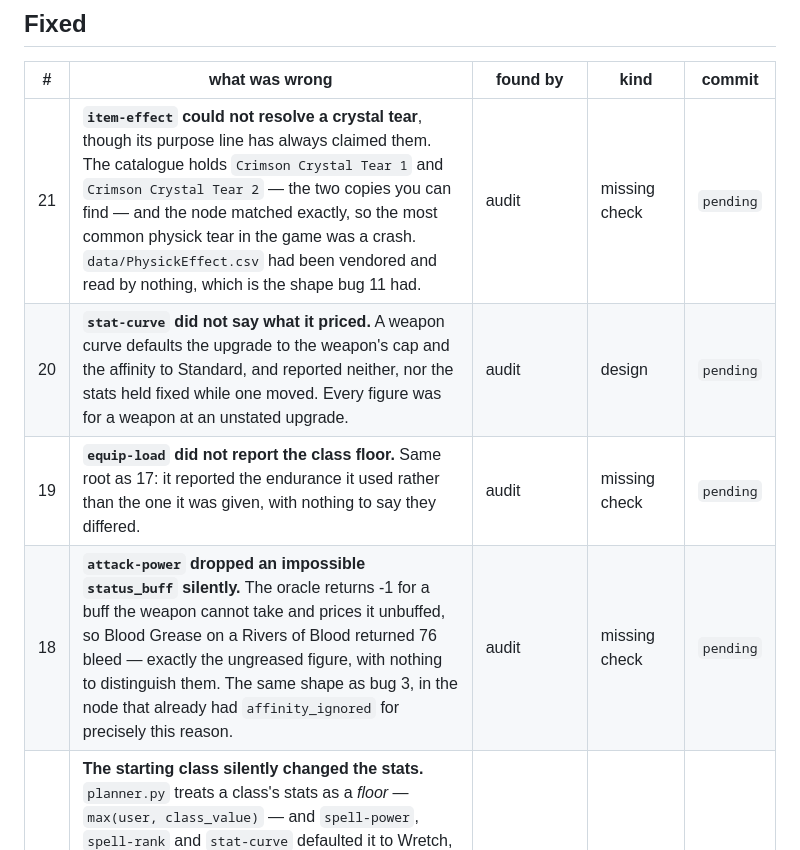
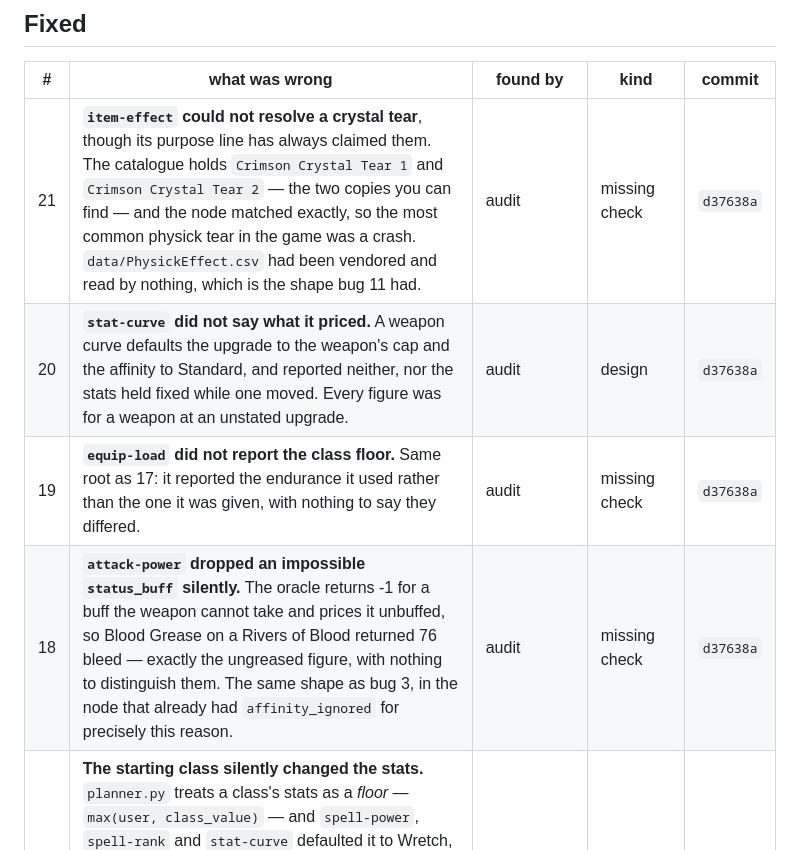
Before and after one commit to mozartdiniz/elden-ring-vouch, a Markdown page: BUGS.md, the part around the change. Drawn GitHub-style.

Commit message:
BUGS.md: record 18 through 21, and close the open list

```diff
--- a/BUGS.md
+++ b/BUGS.md
@@ -29,10 +29,10 @@ Not a defect, but the thing most likely to become one.
 
 | # | what was wrong | found by | kind | commit |
 |---|---|---|---|---|
-| 21 | **`item-effect` could not resolve a crystal tear**, though its purpose line has always claimed them. The catalogue holds `Crimson Crystal Tear 1` and `Crimson Crystal Tear 2` — the two copies you can find — and the node matched exactly, so the most common physick tear in the game was a crash. `data/PhysickEffect.csv` had been vendored and read by nothing, which is the shape bug 11 had. | audit | missing check | `pending` |
-| 20 | **`stat-curve` did not say what it priced.** A weapon curve defaults the upgrade to the weapon's cap and the affinity to Standard, and reported neither, nor the stats held fixed while one moved. Every figure was for a weapon at an unstated upgrade. | audit | design | `pending` |
-| 19 | **`equip-load` did not report the class floor.** Same root as 17: it reported the endurance it used rather than the one it was given, with nothing to say they differed. | audit | missing check | `pending` |
-| 18 | **`attack-power` dropped an impossible `status_buff` silently.** The oracle returns -1 for a buff the weapon cannot take and prices it unbuffed, so Blood Grease on a Rivers of Blood returned 76 bleed — exactly the ungreased figure, with nothing to distinguish them. The same shape as bug 3, in the node that already had `affinity_ignored` for precisely this reason. | audit | missing check | `pending` |
+| 21 | **`item-effect` could not resolve a crystal tear**, though its purpose line has always claimed them. The catalogue holds `Crimson Crystal Tear 1` and `Crimson Crystal Tear 2` — the two copies you can find — and the node matched exactly, so the most common physick tear in the game was a crash. `data/PhysickEffect.csv` had been vendored and read by nothing, which is the shape bug 11 had. | audit | missing check | `d37638a` |
+| 20 | **`stat-curve` did not say what it priced.** A weapon curve defaults the upgrade to the weapon's cap and the affinity to Standard, and reported neither, nor the stats held fixed while one moved. Every figure was for a weapon at an unstated upgrade. | audit | design | `d37638a` |
+| 19 | **`equip-load` did not report the class floor.** Same root as 17: it reported the endurance it used rather than the one it was given, with nothing to say they differed. | audit | missing check | `d37638a` |
+| 18 | **`attack-power` dropped an impossible `status_buff` silently.** The oracle returns -1 for a buff the weapon cannot take and prices it unbuffed, so Blood Grease on a Rivers of Blood returned 76 bleed — exactly the ungreased figure, with nothing to distinguish them. The same shape as bug 3, in the node that already had `affinity_ignored` for precisely this reason. | audit | missing check | `d37638a` |
 | 17 | **The starting class silently changed the stats.** `planner.py` treats a class's stats as a *floor* — `max(user, class_value)` — and `spell-power`, `spell-rank` and `stat-curve` defaulted it to Wretch, whose flat tens lift anything below 10. `weapon-rank` hard-coded it. So a build with 9 intelligence was priced at 10, and spell-power's own parameter guidance said "leave it out unless the user named a class". Caught by the Build Planner's own saved strength build: its Frenzied Flame Seal is **222.87 on the sheet and 223.30 as a Wretch**. Small, systematic, and invisible — every spell figure the collection had ever produced was a Wretch's. | spreadsheet | unread data | `12248fe` |
 | 16 | **The weapon-buff rule was computed and never exposed.** `ap_calc` has taken a `status_buff` since it was vendored and checks three conditions to accept it — class, affinity, and whether the weapon can be buffed — but nothing could ask *which* buffs a weapon takes. Pattern 12 is eight questions of exactly that, and the answers were sitting behind an input nobody could enumerate. Not a wrong number, a capability with no question shape attached. | 12.1 | design | `fac2fa0` |
 | 15 | `spell-power` reported a spell's **base FP cost** as though it were what the caster pays. Lusat's Glintstone Staff charges 1.5x and Azur's 1.2x, both stated in `castingBonusRate` where every other catalyst puts a number. Question 9.6 asks "vale o custo de FP?" and the figures said the two staves cost the same: Comet at 70 intelligence is 24 FP from a Regal Scepter and 36 from Lusat's. | 9.6 | unread data | `a42dead` |
```
